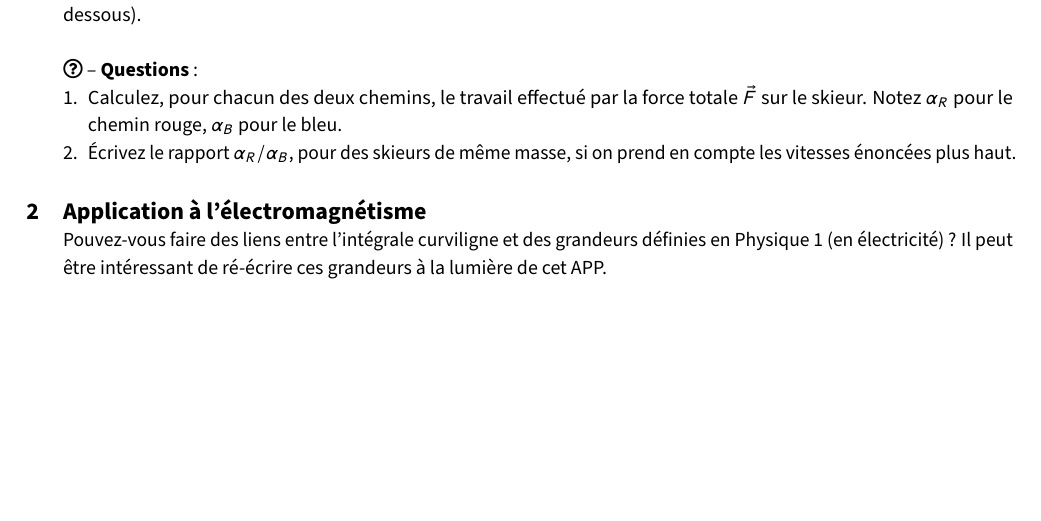
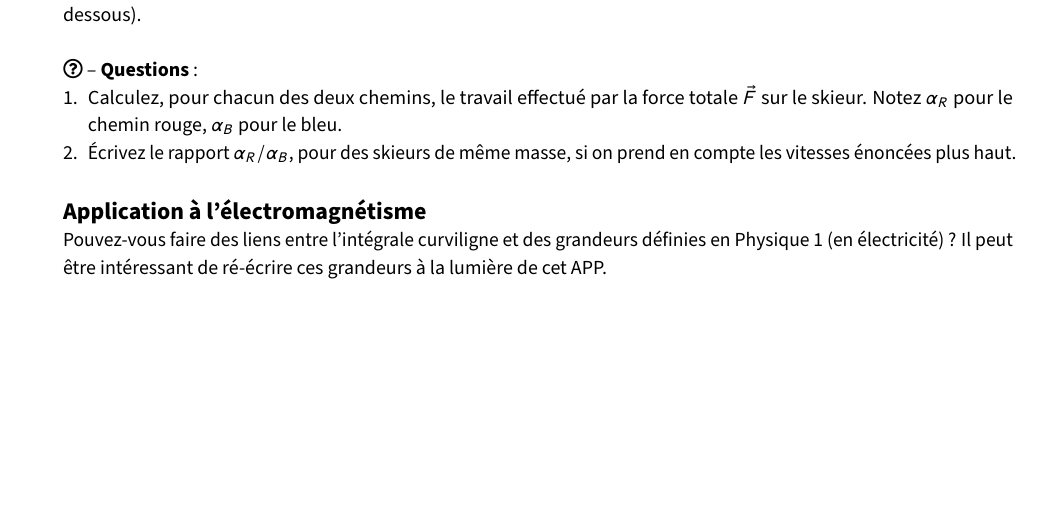
Before and after one commit to jeertmans/LEPL1202_APP1-B, a LaTeX document (main.tex): part of page 3 of 5, cut so that both start at the same text. Compiled offline with pdfLaTeX.

Commit message:
reformat toc

```diff
--- a/main.tex
+++ b/main.tex
@@ -171,7 +171,7 @@ avec $\alpha$ un coefficient positif de prise de vent propre à la corpulence du
 \end{enumerate}
 
 
-\section{Application à l'électromagnétisme}
+\section*{Application à l'électromagnétisme}
 
 Pouvez-vous faire des liens entre l'intégrale curviligne et des grandeurs définies en Physique 1 (en électricité) ? Il peut être intéressant de ré-écrire ces grandeurs à la lumière de cet APP.
 
```
Also changed, not shown: main.tex (2 more changed lines).
